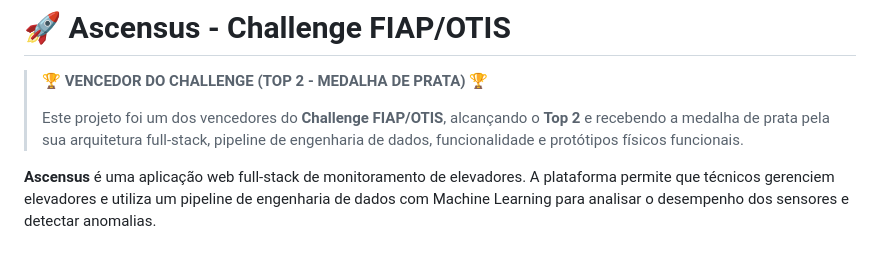
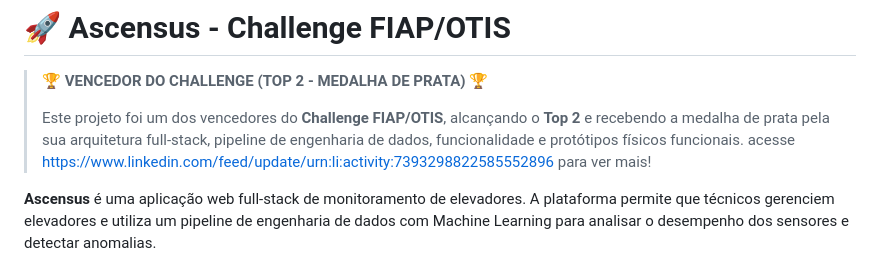
Before and after one commit to blodreinana/ASCENSUS-Challenge-FIAP-OTIS, a Markdown page: README.md, the part around the change. GitHub-like rendering.

Commit message:
Update README with LinkedIn project link
Added a link to the LinkedIn post about the project.

```diff
--- a/README.md
+++ b/README.md
@@ -2,7 +2,7 @@
 
 > 🏆 **VENCEDOR DO CHALLENGE (TOP 2 - MEDALHA DE PRATA)** 🏆
 >
-> Este projeto foi um dos vencedores do **Challenge FIAP/OTIS**, alcançando o **Top 2** e recebendo a medalha de prata pela sua arquitetura full-stack, pipeline de engenharia de dados, funcionalidade e protótipos físicos funcionais.
+> Este projeto foi um dos vencedores do **Challenge FIAP/OTIS**, alcançando o **Top 2** e recebendo a medalha de prata pela sua arquitetura full-stack, pipeline de engenharia de dados, funcionalidade e protótipos físicos funcionais. acesse https://www.linkedin.com/feed/update/urn:li:activity:7393298822585552896 para ver mais!
 
 **Ascensus** é uma aplicação web full-stack de monitoramento de elevadores. A plataforma permite que técnicos gerenciem elevadores e utiliza um pipeline de engenharia de dados com Machine Learning para analisar o desempenho dos sensores e detectar anomalias.
 
```
